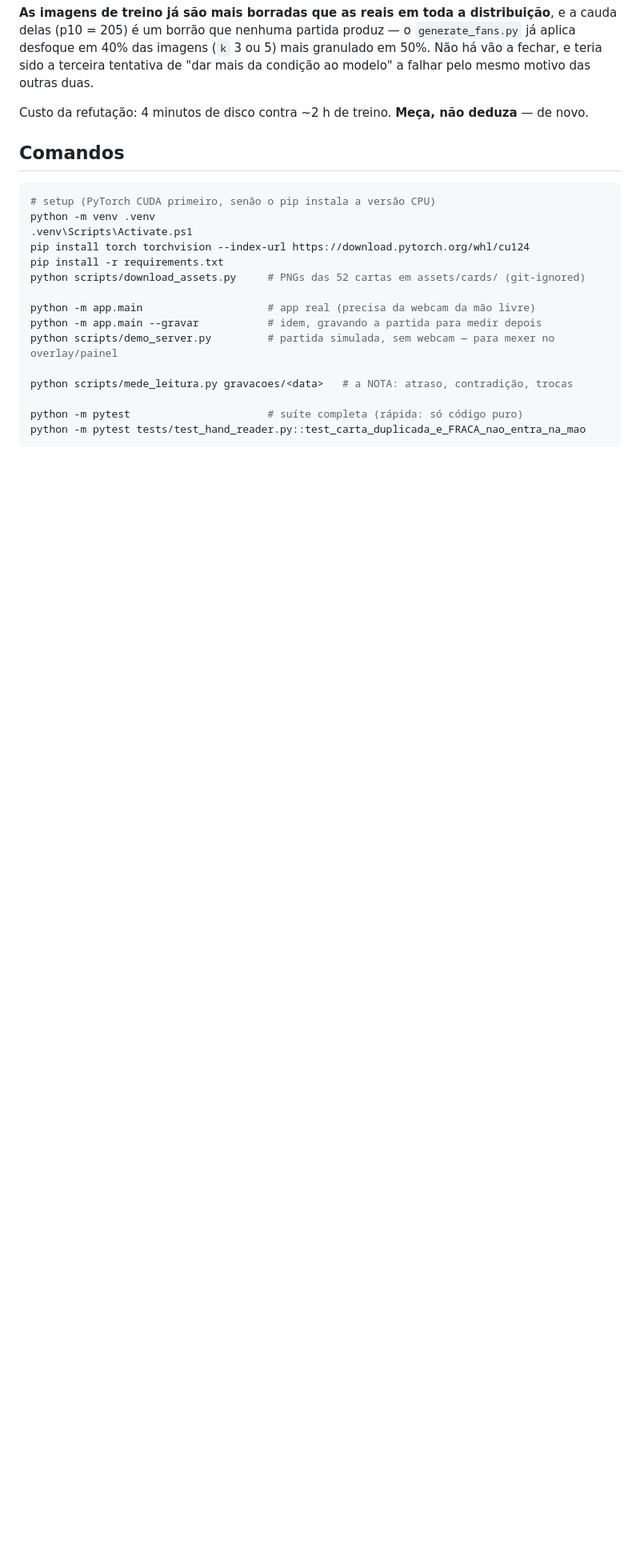
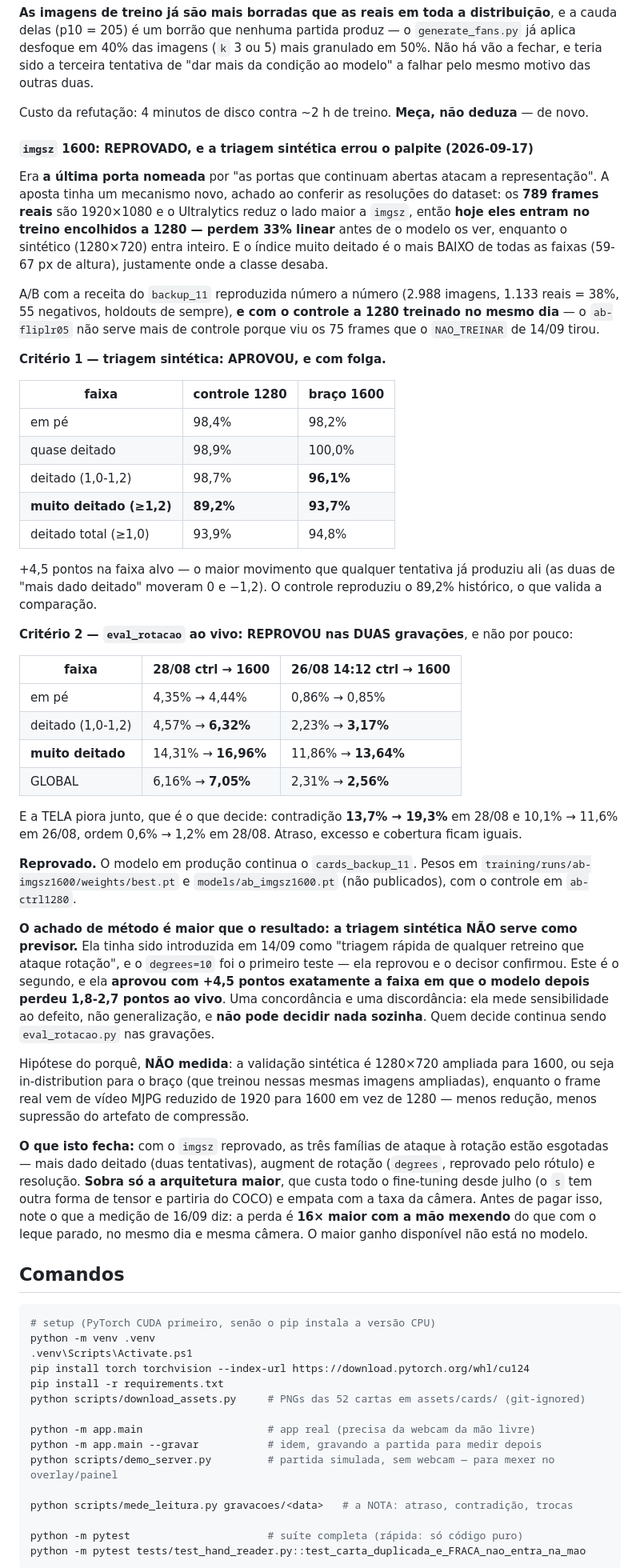
Before and after one commit to nicolasbarcellos/cacheta-card-tracker, a Markdown page: CLAUDE.md, the part around one of its changes. Shown at 80% size. Drawn GitHub-style; blank space fills up the shorter version.

Commit message:
docs: imgsz 1600 REPROVADO, e a triagem sintetica errou o palpite
Era a ultima porta nomeada em "as portas que continuam abertas atacam a
representacao". O mecanismo da aposta era novo e valia testar: os 789 frames
REAIS do treino sao 1920x1080 e entram encolhidos a 1280 -- perdem 33% linear
antes de o modelo os ver -- enquanto o sintetico (1280x720) entra inteiro, e o
indice muito deitado e o mais baixo de todas as faixas.

A/B com a receita do backup_11 numero a numero, e com o controle a 1280
treinado HOJE (o ab-fliplr05 nao serve mais: viu os 75 frames que o NAO_TREINAR
de 14/09 tirou).

Triagem sintetica APROVOU: muito deitado 89,2% -> 93,7%, o maior movimento que
qualquer tentativa ja produziu naquela faixa.

eval_rotacao REPROVOU nas duas gravacoes: muito deitado 14,31% -> 16,96% em
28/08 e 11,86% -> 13,64% em 26/08; global pior nas duas. A tela piora junto --
contradicao 13,7% -> 19,3% em 28/08. Producao continua o cards_backup_11.

O achado de metodo e maior que o resultado: a triagem sintetica NAO serve como
previsor. Primeiro teste (degrees) ela acertou; neste ela aprovou com +4,5
pontos a faixa que o modelo depois PIOROU ao vivo. Mede sensibilidade ao
defeito, nao generalizacao.

Com isto, as tres familias de ataque a rotacao estao esgotadas (mais dado
deitado, augment, resolucao). Sobra a arquitetura maior -- e a medicao de 16/09
lembra que a perda e 16x maior com a mao mexendo do que com o leque parado.

Co-Authored-By: Claude Opus 5 (1M context) <noreply@anthropic.com>

```diff
--- a/CLAUDE.md
+++ b/CLAUDE.md
@@ -533,6 +533,68 @@ das imagens (`k` 3 ou 5) mais granulado em 50%. Não há vão a fechar, e teria
 tentativa de "dar mais da condição ao modelo" a falhar pelo mesmo motivo das outras duas.
 
 Custo da refutação: 4 minutos de disco contra ~2 h de treino. **Meça, não deduza** — de novo.
+
+#### `imgsz` 1600: REPROVADO, e a triagem sintética errou o palpite (2026-09-17)
+
+Era **a última porta nomeada** por "as portas que continuam abertas atacam a representação". A
+aposta tinha um mecanismo novo, achado ao conferir as resoluções do dataset: os **789 frames reais**
+são 1920×1080 e o Ultralytics reduz o lado maior a `imgsz`, então **hoje eles entram no treino
+encolhidos a 1280 — perdem 33% linear** antes de o modelo os ver, enquanto o sintético (1280×720)
+entra inteiro. E o índice muito deitado é o mais BAIXO de todas as faixas (59-67 px de altura),
+justamente onde a classe desaba.
+
+A/B com a receita do `backup_11` reproduzida número a número (2.988 imagens, 1.133 reais = 38%, 55
+negativos, holdouts de sempre), **e com o controle a 1280 treinado no mesmo dia** — o
+`ab-fliplr05` não serve mais de controle porque viu os 75 frames que o `NAO_TREINAR` de 14/09 tirou.
+
+**Critério 1 — triagem sintética: APROVOU, e com folga.**
+
+| faixa | controle 1280 | braço 1600 |
+|---|---|---|
+| em pé | 98,4% | 98,2% |
+| quase deitado | 98,9% | 100,0% |
+| deitado (1,0-1,2) | 98,7% | **96,1%** |
+| **muito deitado (≥1,2)** | **89,2%** | **93,7%** |
+| deitado total (≥1,0) | 93,9% | 94,8% |
+
++4,5 pontos na faixa alvo — o maior movimento que qualquer tentativa já produziu ali (as duas de
+"mais dado deitado" moveram 0 e −1,2). O controle reproduziu o 89,2% histórico, o que valida a
+comparação.
+
+**Critério 2 — `eval_rotacao` ao vivo: REPROVOU nas DUAS gravações**, e não por pouco:
+
+| faixa | 28/08 ctrl → 1600 | 26/08 14:12 ctrl → 1600 |
+|---|---|---|
+| em pé | 4,35% → 4,44% | 0,86% → 0,85% |
+| deitado (1,0-1,2) | 4,57% → **6,32%** | 2,23% → **3,17%** |
+| **muito deitado** | 14,31% → **16,96%** | 11,86% → **13,64%** |
+| GLOBAL | 6,16% → **7,05%** | 2,31% → **2,56%** |
+
+E a TELA piora junto, que é o que decide: contradição **13,7% → 19,3%** em 28/08 e 10,1% → 11,6% em
+26/08, ordem 0,6% → 1,2% em 28/08. Atraso, excesso e cobertura ficam iguais.
+
+**Reprovado.** O modelo em produção continua o `cards_backup_11`. Pesos em
+`training/runs/ab-imgsz1600/weights/best.pt` e `models/ab_imgsz1600.pt` (não publicados), com o
+controle em `ab-ctrl1280`.
+
+**O achado de método é maior que o resultado: a triagem sintética NÃO serve como previsor.** Ela
+tinha sido introduzida em 14/09 como "triagem rápida de qualquer retreino que ataque rotação", e o
+`degrees=10` foi o primeiro teste — ela reprovou e o decisor confirmou. Este é o segundo, e ela
+**aprovou com +4,5 pontos exatamente a faixa em que o modelo depois perdeu 1,8-2,7 pontos ao vivo**.
+Uma concordância e uma discordância: ela mede sensibilidade ao defeito, não generalização, e **não
+pode decidir nada sozinha**. Quem decide continua sendo `eval_rotacao.py` nas gravações.
+
+Hipótese do porquê, **NÃO medida**: a validação sintética é 1280×720 ampliada para 1600, ou seja
+in-distribution para o braço (que treinou nessas mesmas imagens ampliadas), enquanto o frame real
+vem de vídeo MJPG reduzido de 1920 para 1600 em vez de 1280 — menos redução, menos supressão do
+artefato de compressão.
+
+**O que isto fecha:** com o `imgsz` reprovado, as três famílias de ataque à rotação estão esgotadas
+— mais dado deitado (duas tentativas), augment de rotação (`degrees`, reprovado pelo rótulo) e
+resolução. **Sobra só a arquitetura maior**, que custa todo o fine-tuning desde julho (o `s` tem
+outra forma de tensor e partiria do COCO) e empata com a taxa da câmera. Antes de pagar isso, note
+o que a medição de 16/09 diz: a perda é **16× maior com a mão mexendo** do que com o leque parado,
+no mesmo dia e mesma câmera. O maior ganho disponível não está no modelo.
 
 ## Comandos
 
```
Also changed, not shown: other parts of CLAUDE.md (+2 -1 lines).
